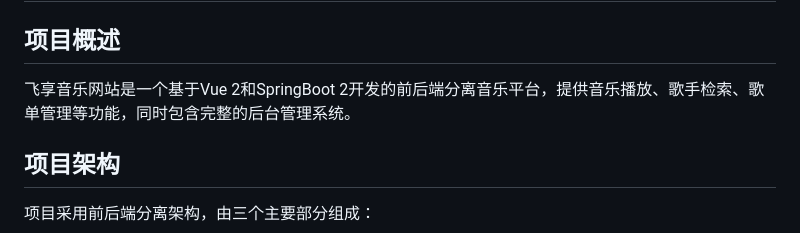
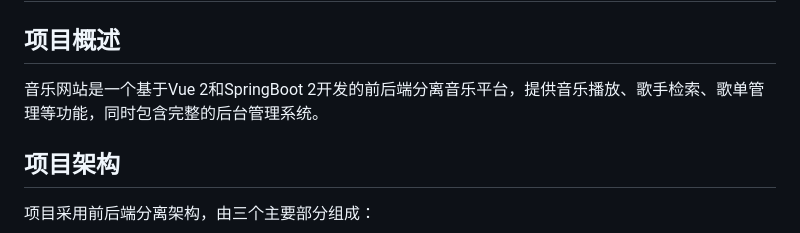
Before and after one commit to Liuhb1024/vue-music, a Markdown page: README.md, the part around the change. GitHub-like rendering.

```diff
--- a/README.md
+++ b/README.md
@@ -2,7 +2,7 @@
 
 ## 项目概述
 
-飞享音乐网站是一个基于Vue 2和SpringBoot 2开发的前后端分离音乐平台，提供音乐播放、歌手检索、歌单管理等功能，同时包含完整的后台管理系统。
+音乐网站是一个基于Vue 2和SpringBoot 2开发的前后端分离音乐平台，提供音乐播放、歌手检索、歌单管理等功能，同时包含完整的后台管理系统。
 
 ## 项目架构
 
```
